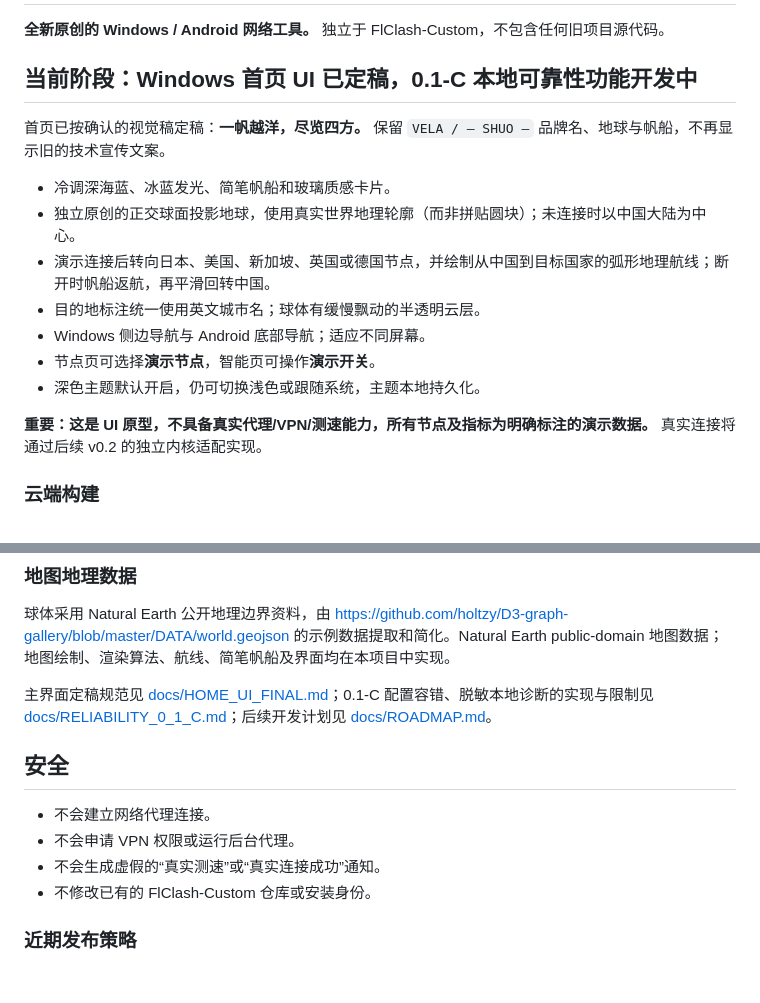
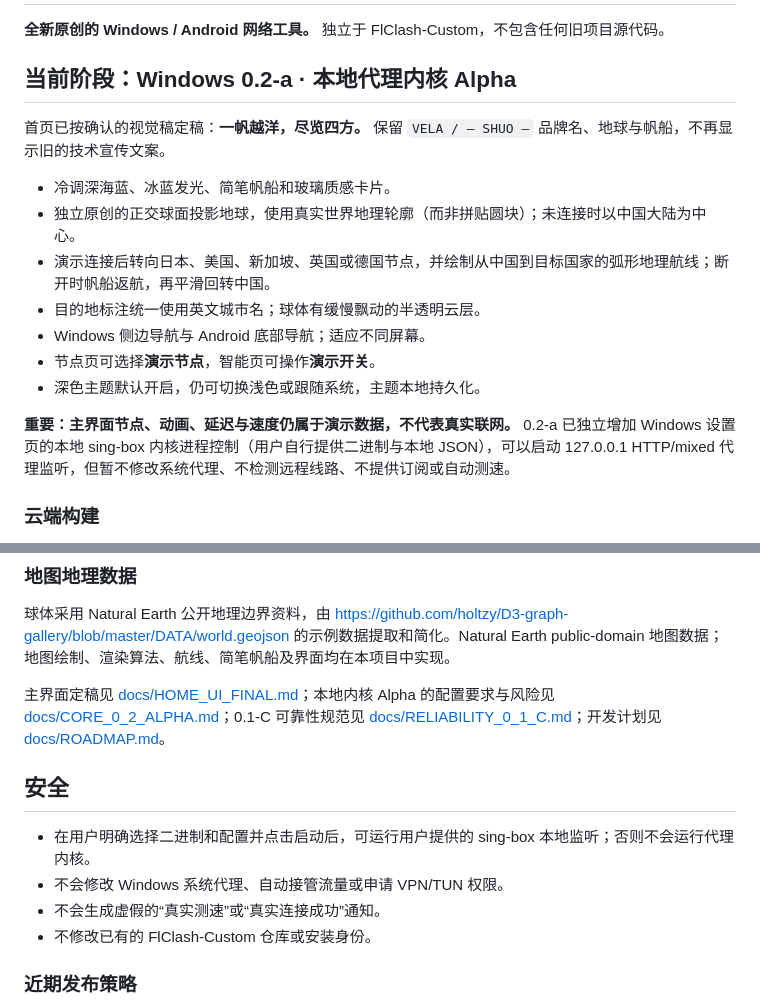
Before and after one commit to shuowang0217/Vela-SHUO, a Markdown page: README.md, 2 parts joined by grey strips. Rendered like a GitHub page; blank space fills up the shorter version.

Commit message:
docs(readme): distinguish real local proxy alpha from unchanged demo home screen

```diff
--- a/README.md
+++ b/README.md
@@ -2,7 +2,7 @@
 
 **全新原创的 Windows / Android 网络工具。** 独立于 FlClash-Custom，不包含任何旧项目源代码。
 
-## 当前阶段：Windows 首页 UI 已定稿，0.1-C 本地可靠性功能开发中
+## 当前阶段：Windows 0.2-a · 本地代理内核 Alpha
 
 首页已按确认的视觉稿定稿：**一帆越洋，尽览四方。** 保留 `VELA / — SHUO —` 品牌名、地球与帆船，不再显示旧的技术宣传文案。
 
@@ -14,7 +14,7 @@
 - 节点页可选择**演示节点**，智能页可操作**演示开关**。
 - 深色主题默认开启，仍可切换浅色或跟随系统，主题本地持久化。
 
-**重要：这是 UI 原型，不具备真实代理/VPN/测速能力，所有节点及指标为明确标注的演示数据。** 真实连接将通过后续 v0.2 的独立内核适配实现。
+**重要：主界面节点、动画、延迟与速度仍属于演示数据，不代表真实联网。** 0.2-a 已独立增加 Windows 设置页的本地 sing-box 内核进程控制（用户自行提供二进制与本地 JSON），可以启动 127.0.0.1 HTTP/mixed 代理监听，但暂不修改系统代理、不检测远程线路、不提供订阅或自动测速。
 
 ### 云端构建
 
@@ -26,12 +26,12 @@
 
 球体采用 Natural Earth 公开地理边界资料，由 https://github.com/holtzy/D3-graph-gallery/blob/master/DATA/world.geojson 的示例数据提取和简化。Natural Earth public-domain 地图数据；地图绘制、渲染算法、航线、简笔帆船及界面均在本项目中实现。
 
-主界面定稿规范见 [docs/HOME_UI_FINAL.md](docs/HOME_UI_FINAL.md)；0.1-C 配置容错、脱敏本地诊断的实现与限制见 [docs/RELIABILITY_0_1_C.md](docs/RELIABILITY_0_1_C.md)；后续开发计划见 [docs/ROADMAP.md](docs/ROADMAP.md)。
+主界面定稿见 [docs/HOME_UI_FINAL.md](docs/HOME_UI_FINAL.md)；本地内核 Alpha 的配置要求与风险见 [docs/CORE_0_2_ALPHA.md](docs/CORE_0_2_ALPHA.md)；0.1-C 可靠性规范见 [docs/RELIABILITY_0_1_C.md](docs/RELIABILITY_0_1_C.md)；开发计划见 [docs/ROADMAP.md](docs/ROADMAP.md)。
 
 ## 安全
 
-- 不会建立网络代理连接。
-- 不会申请 VPN 权限或运行后台代理。
+- 在用户明确选择二进制和配置并点击启动后，可运行用户提供的 sing-box 本地监听；否则不会运行代理内核。
+- 不会修改 Windows 系统代理、自动接管流量或申请 VPN/TUN 权限。
 - 不会生成虚假的“真实测速”或“真实连接成功”通知。
 - 不修改已有的 FlClash-Custom 仓库或安装身份。
 
```
